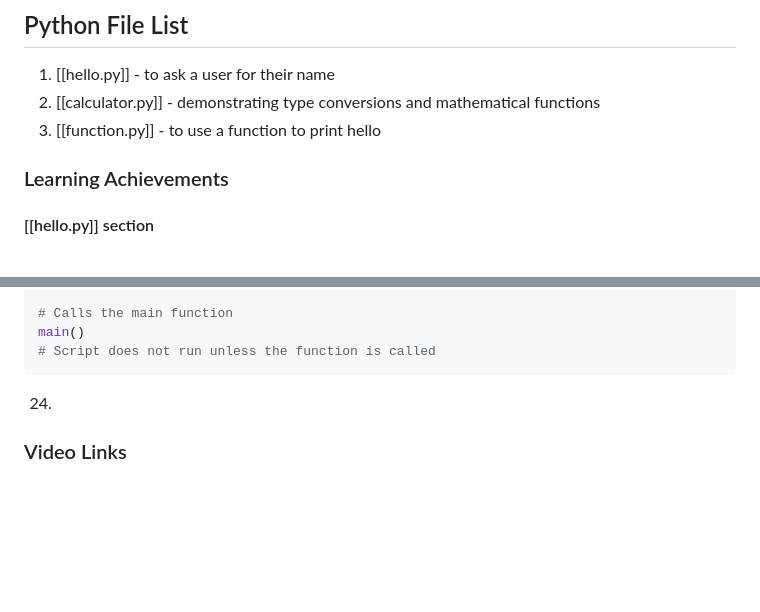
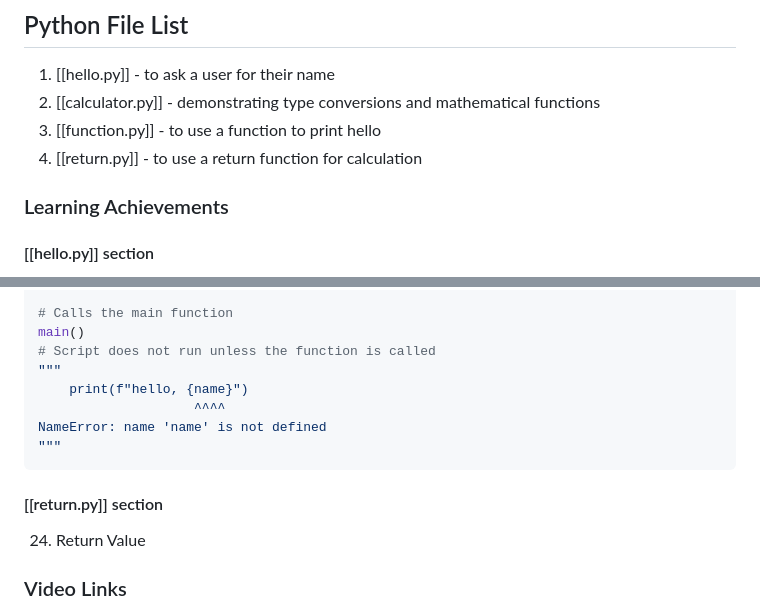
Before and after one commit to tobiadetula/python-learning, a Markdown page: cs50/week1/WEEK 1.md, 2 parts joined by grey strips. GitHub-like rendering; blank space fills up the shorter version.

Commit message:
build: cs50p version

````diff
--- a/cs50/week1/WEEK 1.md
+++ b/cs50/week1/WEEK 1.md
@@ -4,6 +4,7 @@
 1. [[hello.py]] - to ask a user for their name
 2. [[calculator.py]] - demonstrating type conversions and mathematical functions
 3. [[function.py]] - to use a function to print hello
+4. [[return.py]] - to use a return function for calculation
 
 ### Learning Achievements
 
@@ -186,8 +187,15 @@ def hello(to="world"):
 # Calls the main function
 main()
 # Script does not run unless the function is called
+"""
+    print(f"hello, {name}")
+                    ^^^^
+NameError: name 'name' is not defined
+"""
 ```
-24.
+
+#### [[return.py]] section
+24.  Return Value
 
 ### Video Links
 - [CS50P - Lecture 0 - Functions, Variables](https://www.youtube.com/watch?v=JP7ITIXGpHk&t=842s)
````
